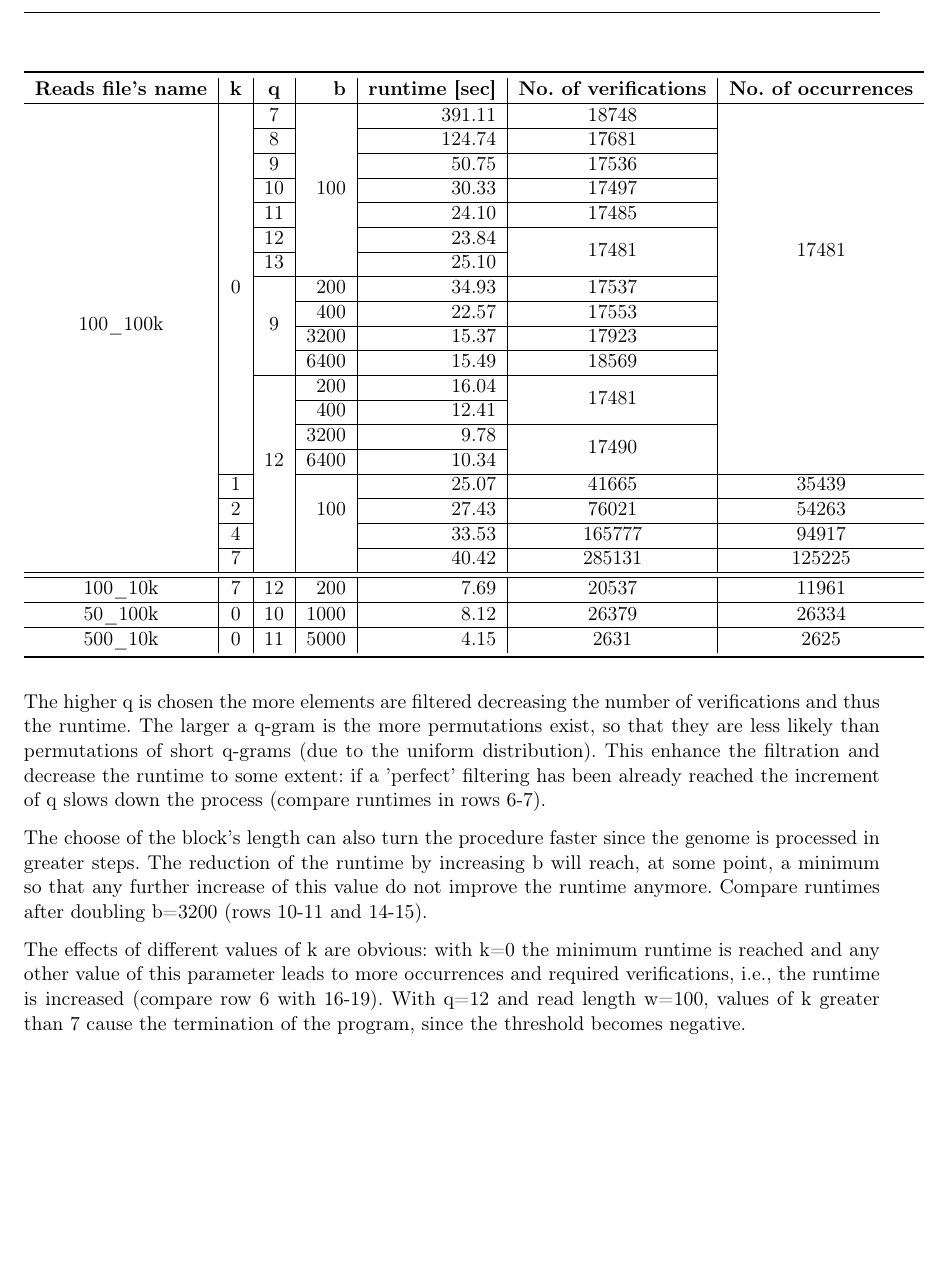
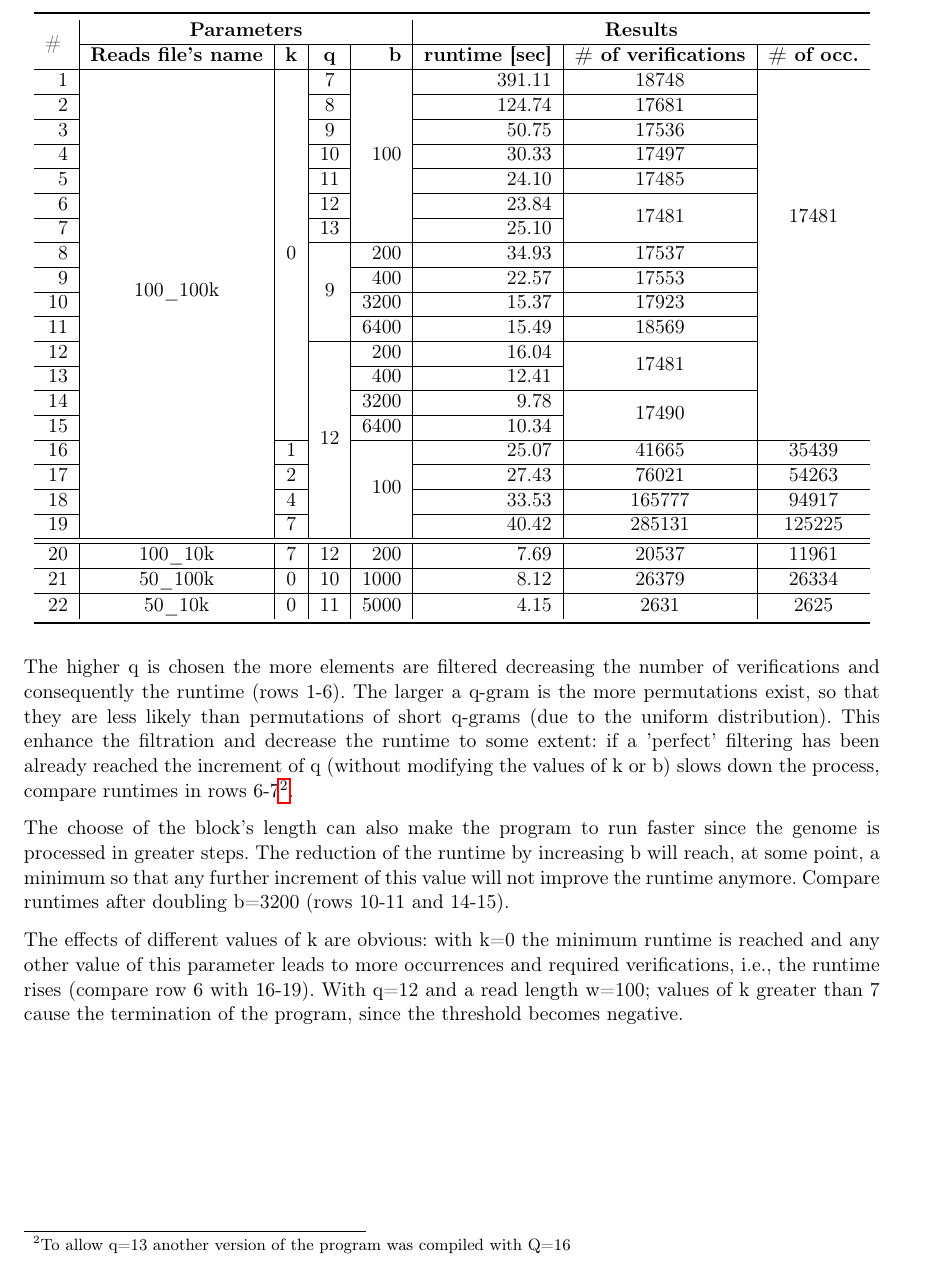
Before and after one commit to guettler/advanced_algorithms, a LaTeX problem sheet (project_2/exercise2_Note.tex): part of page 3 of 3, cut at the place of the change, the shorter picture padded with empty space. Compiled offline with pdfLaTeX.

Commit message:
last changes in Note -> final version.

```diff
--- a/project_2/exercise2_Note.tex
+++ b/project_2/exercise2_Note.tex
@@ -28,9 +28,9 @@
 \parskip 7.2pt           % sets spacing between paragraphs
 \parindent 0pt     % sets leading space for paragraphs
 
-\usepackage{fancyhdr}
-\pagestyle{fancy}
-\fancyhf{}
+%\usepackage{fancyhdr}
+%\pagestyle{fancy}
+%\fancyhf{}
 
 
 
@@ -120,51 +120,52 @@ For the sake of completeness the last three rows contain some runtimes for the r
 
 
 \begin{center}
-\begin{tabular}{c|c|c|r|r|c|c}
+\begin{tabular}{r|c|c|c|r|r|c|c}
 \toprule
-\textbf{Reads file's name} &\textbf{k} &\textbf{q}& \textbf{b}& \textbf{runtime [sec]} & \textbf{No. of verifications }& \textbf{No. of occurrences}\\
+\multirow{2}*{\# }&\multicolumn{4}{c|}{\textbf{Parameters}}& \multicolumn{3}{c}{\textbf{Results}}\\
+\cline{2-8}
+
+&\textbf{Reads file's name} &\textbf{k} &\textbf{q}& \textbf{b}& \textbf{runtime [sec]} & \textbf{\# of verifications }& \textbf{\# of occ.}\\
 \hline
 % q
-\multirow{18}*{100\_100k}&\multirow{15}*{0} & 7 &\multirow{7}*{100} & 391.11&18748&\multirow{12}*{17481} \\
-\cline{5-6}\cline{3-3}
- &&8&&124.74&17681&\\ \cline{5-6}\cline{3-3}
- &&9&&50.75&17536&\\ \cline{5-6}\cline{3-3}
- &&10&&30.33&17497&\\\cline{5-6}\cline{3-3}
- &&11&&24.10&17485&\\\cline{5-6}\cline{3-3}
- &&12&&23.84&\multirow{2}*{17481}&\\\cline{5-5}\cline{3-3}
- &&13&&25.10&&\\\cline{5-6}\cline{3-3}
+1&\multirow{18}*{100\_100k}&\multirow{15}*{0} & 7 &\multirow{7}*{100} & 391.11&18748&\multirow{12}*{17481} \\\cline{6-7}\cline{4-4}\cline{1-1}
+2& &&8&&124.74&17681&\\ \cline{6-7}\cline{4-4}\cline{1-1}
+3& &&9&&50.75&17536&\\ \cline{6-7}\cline{4-4}\cline{1-1}
+4& &&10&&30.33&17497&\\\cline{6-7}\cline{4-4}\cline{1-1}
+5& &&11&&24.10&17485&\\\cline{6-7}\cline{4-4}\cline{1-1}
+6& &&12&&23.84&\multirow{2}*{17481}&\\\cline{6-6}\cline{4-4}\cline{1-1}
+7& &&13&&25.10&&\\\cline{6-7}\cline{1-1}
 % b
-\cline{3-4}
-&&\multirow{4}*{9}&200&34.93&17537&\\		\cline{4-6}
-&&&400&22.57&17553&\\\cline{4-6}
-&&&3200&15.37&17923&\\ \cline{4-6}
-&&&6400&15.49&18569&\\\cline{4-6}
-\cline{3-4}
-&&\multirow{7}*{12}&200&16.04&\multirow{2}*{17481}&\\\cline{4-5}
-&&&400&12.41&&\\\cline{4-6}
-&&&3200&9.78&\multirow{2}*{17490}&\\\cline{4-5}
-&&&6400&10.34&&\\\cline{4-6}\cline{2-2}\cline{4-4}\cline{7-7}
+\cline{4-5}
+8& &&\multirow{4}*{9}&200&34.93&17537&\\		\cline{5-7}\cline{1-1}
+9& &&&400&22.57&17553&\\\cline{5-7}\cline{1-1}
+10& &&&3200&15.37&17923&\\ \cline{5-7}\cline{1-1}
+11& &&&6400&15.49&18569&\\\cline{1-1}\cline{4-7}
+12& &&\multirow{8}*{12}&200&16.04&\multirow{2}*{17481}&\\\cline{5-6}\cline{1-1}
+13& &&&400&12.41&&\\\cline{5-7}\cline{1-1}
+14& &&&3200&9.78&\multirow{2}*{17490}&\\\cline{5-6}\cline{1-1}
+15& &&&6400&10.34&&\\\cline{5-8}\cline{3-3}\cline{1-1}
 % k
-&1&&\multirow{3}*{100}&25.07&41665&35439\\\cline{2-2}\cline{5-7}
-&2&&&27.43&76021&54263\\\cline{2-2}\cline{5-7}
-&4&&&33.53&165777&94917\\\cline{2-2}\cline{5-7}
-&7&&&40.42&285131&125225\\
+16& &1&&\multirow{4}*{100}&25.07&41665&35439\\\cline{3-3}\cline{6-8}\cline{1-1}
+17& &2&&&27.43&76021&54263\\\cline{3-3}\cline{6-8}\cline{1-1}
+18& &4&&&33.53&165777&94917\\\cline{3-3}\cline{6-8}\cline{1-1}
+19& &7&&&40.42&285131&125225\\
 \hline
 \hline
- 100\_10k&7&12&200&7.69&20537&11961\\
+20&  100\_10k&7&12&200&7.69&20537&11961\\
  \hline
- 50\_100k&0&10&1000&8.12&26379&26334\\
+21&  50\_100k&0&10&1000&8.12&26379&26334\\
  \hline
- 500\_10k&0&11&5000&4.15&2631&2625\\
+22&  50\_10k&0&11&5000&4.15&2631&2625\\
 \bottomrule
 \end{tabular}
 \end{center}
 
-The higher q is chosen the more elements are filtered decreasing the number of verifications and thus the runtime. The larger a q-gram is the more permutations exist, so that they are less likely than permutations of short q-grams (due to the uniform distribution). This enhance the filtration and decrease the runtime to some extent: if a 'perfect' filtering has been already reached the increment of q slows down the process (compare runtimes in rows 6-7).
+The higher q is chosen the more elements are filtered decreasing the number of verifications and consequently the runtime (rows 1-6). The larger a q-gram is the more permutations exist, so that they are less likely than permutations of short q-grams (due to the uniform distribution). This enhance the filtration and decrease the runtime to some extent: if a 'perfect' filtering has been already reached the increment of q (without modifying  the values of k or b) slows down the process, compare runtimes in rows 6-7\footnote{To allow q=13 another version of the program was compiled with Q=16}.
 
-The choose of the block's length can also turn the procedure faster since the genome is processed in greater steps. The reduction of the runtime by increasing b will reach, at some point, a minimum so that any further increase of this value do not improve the runtime anymore. Compare runtimes after doubling b=3200 (rows 10-11 and 14-15).
+The choose of the block's length can also make the program to run faster since the genome is processed in greater steps. The reduction of the runtime by increasing b will reach, at some point, a minimum so that any further increment of this value will not improve the runtime anymore. Compare runtimes after doubling b=3200 (rows 10-11 and 14-15).
 
-The effects of different values of k are obvious: with k=0 the minimum runtime is reached and any other value of this parameter leads to more occurrences and required verifications, i.e., the runtime is increased (compare row 6 with 16-19). With q=12 and read length w=100, values of k greater than 7 cause the termination of the program, since the threshold becomes negative.
+The effects of different values of k are obvious: with k=0 the minimum runtime is reached and any other value of this parameter leads to more occurrences and required verifications, i.e., the runtime rises (compare row 6 with 16-19). With q=12 and a read length w=100; values of k greater than 7 cause the termination of the program, since the threshold becomes negative.
 
 
 %%%%%%%%%%%%%%%%%%%%%%%%%%%%%%%%%%%%%%%%%%%%%%%%%%%%%%%%%%%%%%%%%%%%%%%%%%%%%
```
Also changed, not shown: project_2/exercise2_Note.tex (14 more changed lines).
